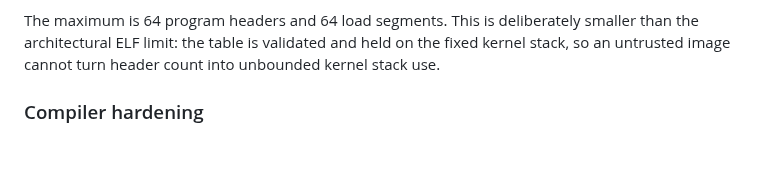
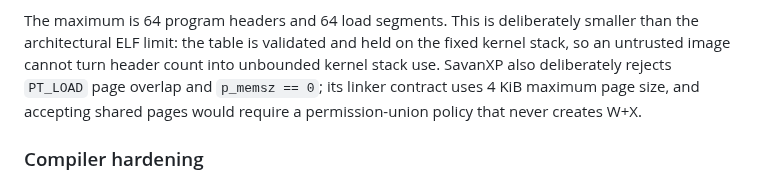
Before and after one commit to SavanDev/SavanXP, a Markdown page: docs/KERNEL_SECURITY.md, the part around the change. GitHub-like rendering; blank space fills up the shorter version.

Commit message:
docs(security): A3 record ELF overlap policy

```diff
--- a/docs/KERNEL_SECURITY.md
+++ b/docs/KERNEL_SECURITY.md
@@ -86,7 +86,10 @@ The loader now rejects an image before exposing its entry point when it has:
 The maximum is 64 program headers and 64 load segments. This is deliberately
 smaller than the architectural ELF limit: the table is validated and held on
 the fixed kernel stack, so an untrusted image cannot turn header count into
-unbounded kernel stack use.
+unbounded kernel stack use. SavanXP also deliberately rejects `PT_LOAD` page
+overlap and `p_memsz == 0`; its linker contract uses 4 KiB maximum page size,
+and accepting shared pages would require a permission-union policy that never
+creates W+X.
 
 ### Compiler hardening
 
```
